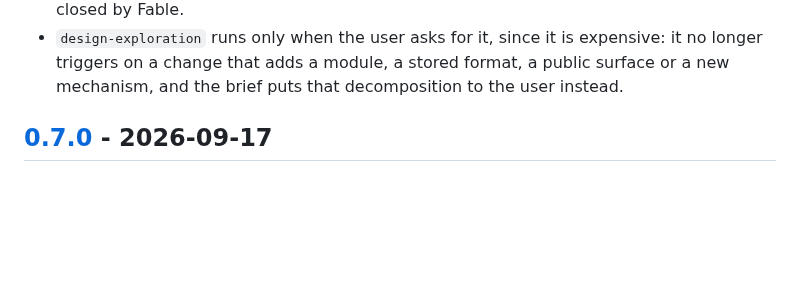
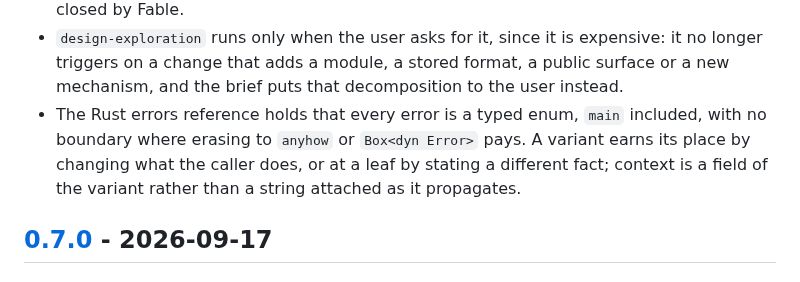
Before and after one commit to Stumblinbear/den, a Markdown page: plugins/den/CHANGELOG.md, the part around the change. GitHub-like rendering; blank space fills up the shorter version.

Commit message:
feat(den): every Rust error is a typed enum
No boundary makes erasing to anyhow or Box<dyn Error> pay, main
included. A variant earns its place by changing what the caller does, or
at a leaf by stating a different fact; context is a field of the variant.

```diff
--- a/plugins/den/CHANGELOG.md
+++ b/plugins/den/CHANGELOG.md
@@ -27,6 +27,11 @@ minor bump may change behavior.
   expensive: it no longer triggers on a change that adds a module, a stored
   format, a public surface or a new mechanism, and the brief puts that
   decomposition to the user instead.
+- The Rust errors reference holds that every error is a typed enum, `main`
+  included, with no boundary where erasing to `anyhow` or `Box<dyn Error>`
+  pays. A variant earns its place by changing what the caller does, or at a
+  leaf by stating a different fact; context is a field of the variant rather
+  than a string attached as it propagates.
 
 ## [0.7.0] - 2026-09-17
 
```
Also changed, not shown: 2 other files.
